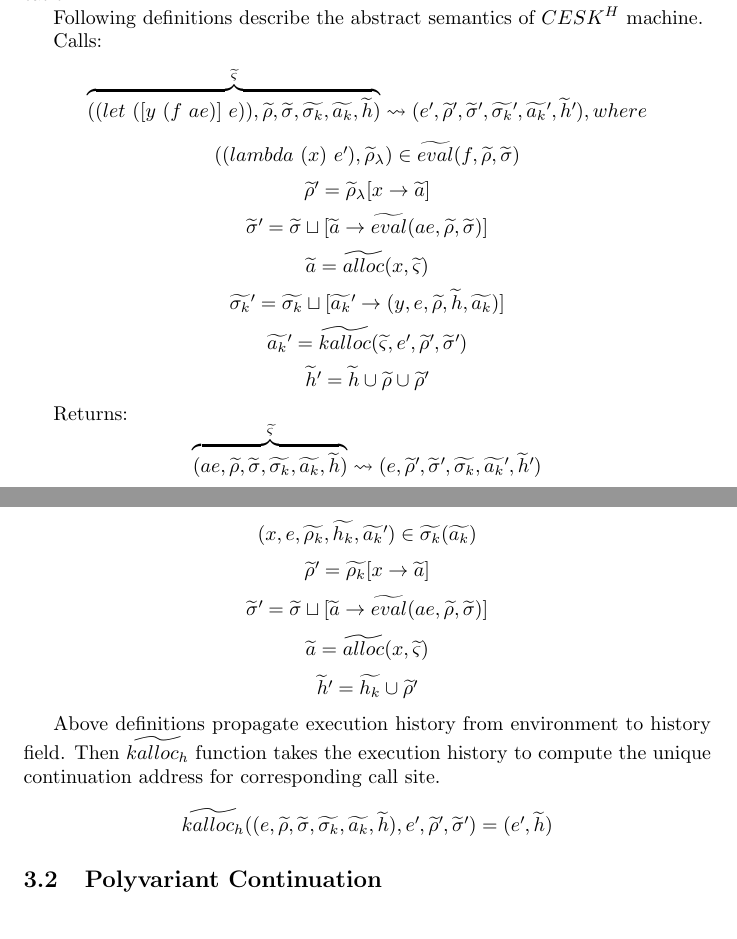
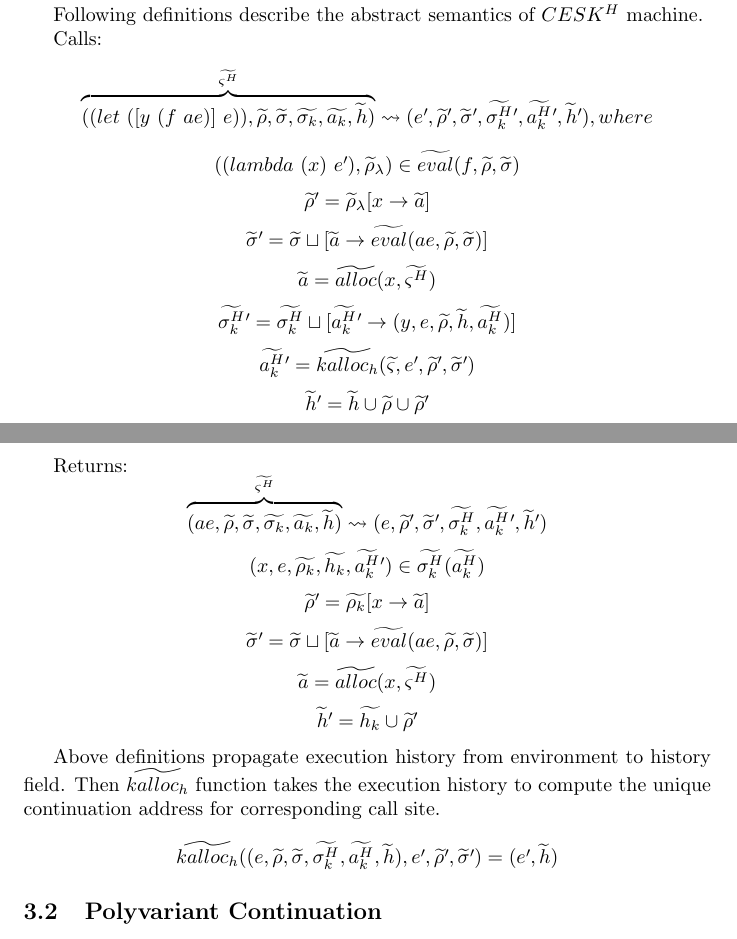
Before and after one commit to fiigii/Master-Thesis, a LaTeX thesis (thesis.tex): two parts of pages 7 and 8 of 9, joined at a grey line, cut so that both start at the same text. Compiled offline with pdfLaTeX.

Commit message:
fix a notation mistake

```diff
--- a/thesis.tex
+++ b/thesis.tex
@@ -319,8 +319,8 @@ Calls:
 \[
 \overbrace{
 \big((let\ ([y\ (f\ ae)]\ e)), \widetilde{\rho}, \widetilde{\sigma}, \widetilde{\sigma_k}, \widetilde{a_k}, \widetilde{h} \big)
-}^{\widetilde{\varsigma}}
-\leadsto \big(e\textprime,\widetilde{\rho}\textprime, \widetilde{\sigma}\textprime, \widetilde{\sigma_k}\textprime, \widetilde{a_k}\textprime, \widetilde{h}\textprime \big), where
+}^{\widetilde{\varsigma^H}}
+\leadsto \big(e\textprime,\widetilde{\rho}\textprime, \widetilde{\sigma}\textprime, \widetilde{\sigma_k^H}\textprime, \widetilde{a_k^H}\textprime, \widetilde{h}\textprime \big), where
 \]
 \[
 \big((lambda\ (x)\ e\textprime), \widetilde{\rho}_{\lambda}  \big) \in \widetilde{eval}(f, \widetilde{\rho}, \widetilde{\sigma})
@@ -332,13 +332,13 @@ Calls:
 \widetilde{\sigma}\textprime = \widetilde{\sigma} \sqcup [\widetilde{a} \to \widetilde{eval}(ae, \widetilde{\rho}, \widetilde{\sigma})]
 \]
 \[
-\widetilde{a} = \widetilde{alloc}(x, \widetilde{\varsigma})
+\widetilde{a} = \widetilde{alloc}(x, \widetilde{\varsigma^H})
 \]
 \[
-\widetilde{\sigma_k}\textprime = \widetilde{\sigma_k} \sqcup [\widetilde{a_k}\textprime \to {(y, e, \widetilde{\rho}, \widetilde{h}, \widetilde{a_k})}]
+\widetilde{\sigma_k^H}\textprime = \widetilde{\sigma_k^H} \sqcup [\widetilde{a_k^H}\textprime \to {(y, e, \widetilde{\rho}, \widetilde{h}, \widetilde{a_k^H})}]
 \]
 \[
-\widetilde{a_k}\textprime = \widetilde{kalloc}(\widetilde{\varsigma}, e\textprime, \widetilde{\rho}\textprime, \widetilde{\sigma}\textprime)
+\widetilde{a_k^H}\textprime = \widetilde{kalloc_h}(\widetilde{\varsigma}, e\textprime, \widetilde{\rho}\textprime, \widetilde{\sigma}\textprime)
 \]
 \[
 \widetilde{h}\textprime = \widetilde{h} \cup \widetilde{\rho}  \cup \widetilde{\rho}\textprime
@@ -348,11 +348,11 @@ Returns:
 \[
 \overbrace{
 (ae, \widetilde{\rho}, \widetilde{\sigma}, \widetilde{\sigma_k}, \widetilde{a_k}, \widetilde{h})
-}^{\widetilde{\varsigma}}
-\leadsto (e, \widetilde{\rho}\textprime, \widetilde{\sigma}\textprime, \widetilde{\sigma_k}, \widetilde{a_k}\textprime, \widetilde{h}\textprime)
+}^{\widetilde{\varsigma^H}}
+\leadsto (e, \widetilde{\rho}\textprime, \widetilde{\sigma}\textprime, \widetilde{\sigma_k^H}, \widetilde{a_k^H}\textprime, \widetilde{h}\textprime)
 \]
 \[
-(x, e, \widetilde{\rho_k}, \widetilde{h_k}, \widetilde{a_k}\textprime) \in \widetilde{\sigma_k}(\widetilde{a_k})
+(x, e, \widetilde{\rho_k}, \widetilde{h_k}, \widetilde{a_k^H}\textprime) \in \widetilde{\sigma_k^H}(\widetilde{a_k^H})
 \]
 \[
 \widetilde{\rho}\textprime = \widetilde{\rho_k}[x \to \widetilde{a}]
@@ -361,7 +361,7 @@ Returns:
 \widetilde{\sigma}\textprime = \widetilde{\sigma} \sqcup [\widetilde{a} \to \widetilde{eval}(ae, \widetilde{\rho}, \widetilde{\sigma})]
 \]
 \[
-\widetilde{a} = \widetilde{alloc}(x, \widetilde{\varsigma})
+\widetilde{a} = \widetilde{alloc}(x, \widetilde{\varsigma^H})
 \]
 \[
 \widetilde{h}\textprime = \widetilde{h_k} \cup \widetilde{\rho}\textprime
@@ -369,7 +369,7 @@ Returns:
 
 Above definitions propagate execution history from environment to history field. Then $\widetilde{kalloc_h}$ function takes the execution history to compute the unique continuation address for corresponding call site.
 \[
-\widetilde{kalloc_h} ((e, \widetilde{\rho}, \widetilde{\sigma}, \widetilde{\sigma_k}, \widetilde{a_k}, \widetilde{h}), e\textprime, \widetilde{\rho}\textprime, \widetilde{\sigma}\textprime) = (e\textprime, \widetilde{h})
+\widetilde{kalloc_h} ((e, \widetilde{\rho}, \widetilde{\sigma}, \widetilde{\sigma_k^H}, \widetilde{a_k^H}, \widetilde{h}), e\textprime, \widetilde{\rho}\textprime, \widetilde{\sigma}\textprime) = (e\textprime, \widetilde{h})
 \]
 
 \subsection{Polyvariant Continuation}
```
Also changed, not shown: thesis.pdf, 4 other files.
